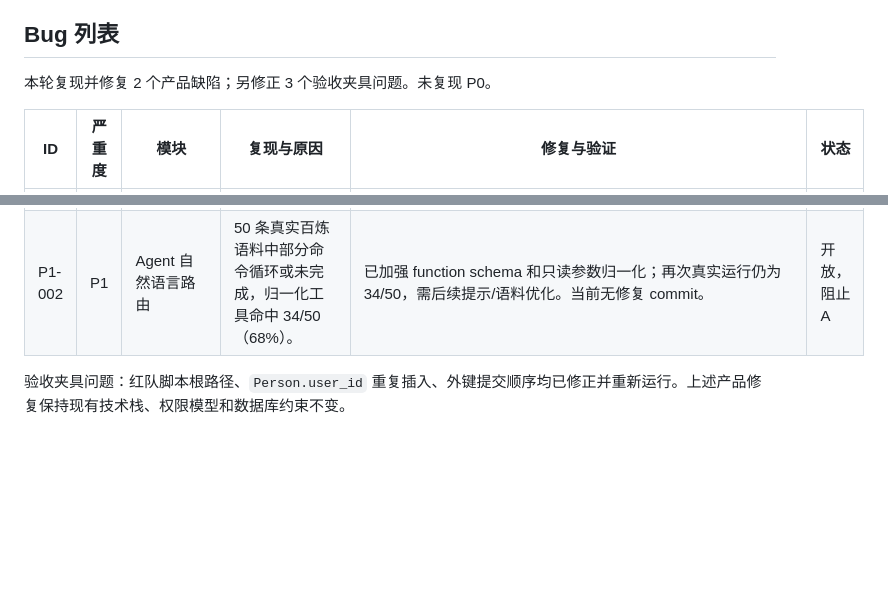
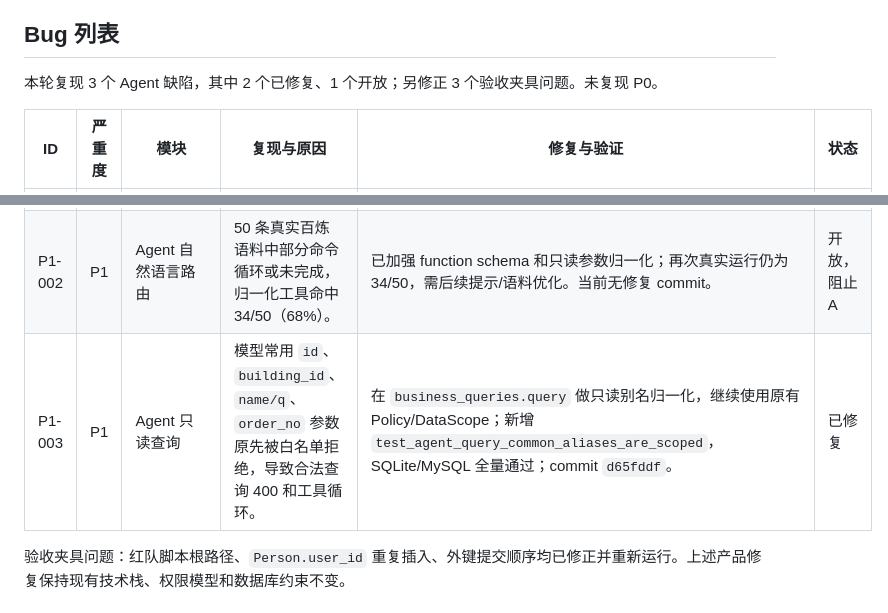
Before and after one commit to Changxin-YR/wuye, a Markdown page: FINAL_ACCEPTANCE_REPORT.md, 2 parts joined by grey strips. Rendered like a GitHub page; blank space fills up the shorter version.

Commit message:
docs: clarify agent acceptance findings

```diff
--- a/FINAL_ACCEPTANCE_REPORT.md
+++ b/FINAL_ACCEPTANCE_REPORT.md
@@ -105,12 +105,13 @@ Agent 审计记录包含操作人、角色、来源、命令、目标、风险/
 
 ## Bug 列表
 
-本轮复现并修复 2 个产品缺陷；另修正 3 个验收夹具问题。未复现 P0。
+本轮复现 3 个 Agent 缺陷，其中 2 个已修复、1 个开放；另修正 3 个验收夹具问题。未复现 P0。
 
 | ID | 严重度 | 模块 | 复现与原因 | 修复与验证 | 状态 |
 | --- | --- | --- | --- | --- | --- |
 | P1-001 | P1 | `/ai/chat` Agent 写入 | 同一回合对 `order.create` 渐进补参会提交多个不同 payload，原有 payload 幂等键无法阻止重复业务行和通知。 | 回合内对已成功 `execute/propose` 的命令去重；新增 `test_ai_blocks_repeated_mutation_command_in_one_turn`，SQLite/MySQL 全量通过；commit `d65fddf`。 | 已修复 |
 | P1-002 | P1 | Agent 自然语言路由 | 50 条真实百炼语料中部分命令循环或未完成，归一化工具命中 34/50（68%）。 | 已加强 function schema 和只读参数归一化；再次真实运行仍为 34/50，需后续提示/语料优化。当前无修复 commit。 | 开放，阻止 A |
+| P1-003 | P1 | Agent 只读查询 | 模型常用 `id`、`building_id`、`name/q`、`order_no` 参数原先被白名单拒绝，导致合法查询 400 和工具循环。 | 在 `business_queries.query` 做只读别名归一化，继续使用原有 Policy/DataScope；新增 `test_agent_query_common_aliases_are_scoped`，SQLite/MySQL 全量通过；commit `d65fddf`。 | 已修复 |
 
 验收夹具问题：红队脚本根路径、`Person.user_id` 重复插入、外键提交顺序均已修正并重新运行。上述产品修复保持现有技术栈、权限模型和数据库约束不变。
 
```
